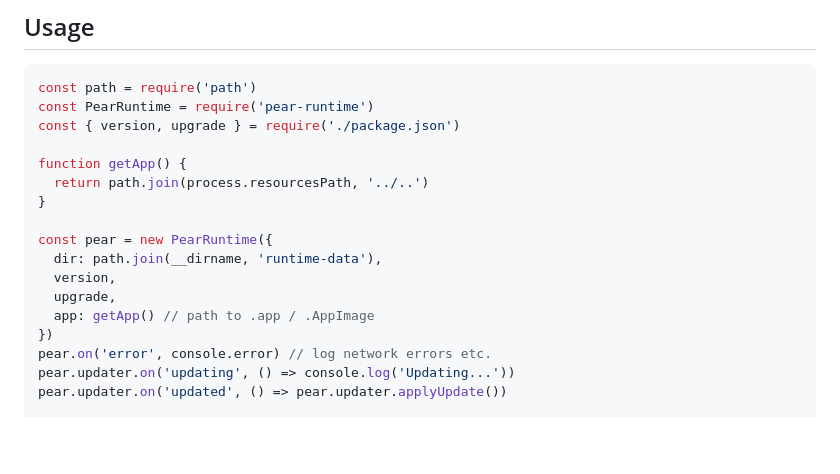
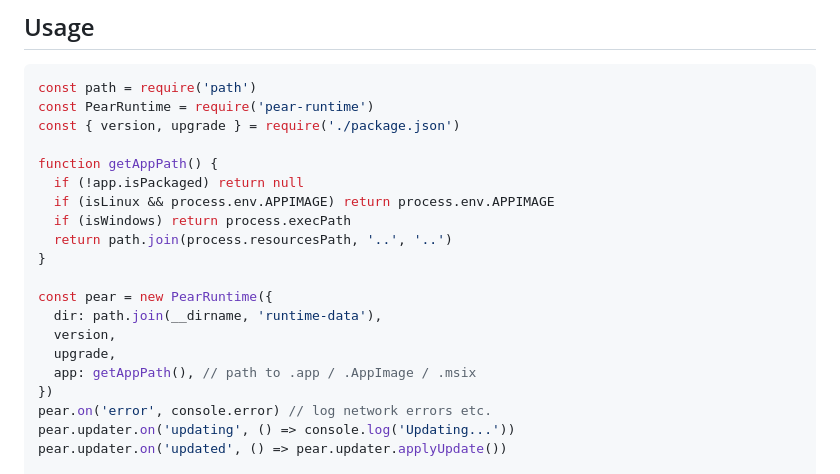
Before and after one commit to holepunchto/pear-runtime, a Markdown page: README.md, the part around the change. Rendered like a GitHub page; blank space fills up the shorter version.

Commit message:
alignment

```diff
--- a/README.md
+++ b/README.md
@@ -27,15 +27,18 @@ const path = require('path')
 const PearRuntime = require('pear-runtime')
 const { version, upgrade } = require('./package.json')
 
-function getApp() {
-  return path.join(process.resourcesPath, '../..')
+function getAppPath() {
+  if (!app.isPackaged) return null
+  if (isLinux && process.env.APPIMAGE) return process.env.APPIMAGE
+  if (isWindows) return process.execPath
+  return path.join(process.resourcesPath, '..', '..')
 }
 
 const pear = new PearRuntime({
   dir: path.join(__dirname, 'runtime-data'),
   version,
   upgrade,
-  app: getApp() // path to .app / .AppImage
+  app: getAppPath(), // path to .app / .AppImage / .msix
 })
 pear.on('error', console.error) // log network errors etc.
 pear.updater.on('updating', () => console.log('Updating...'))
```
